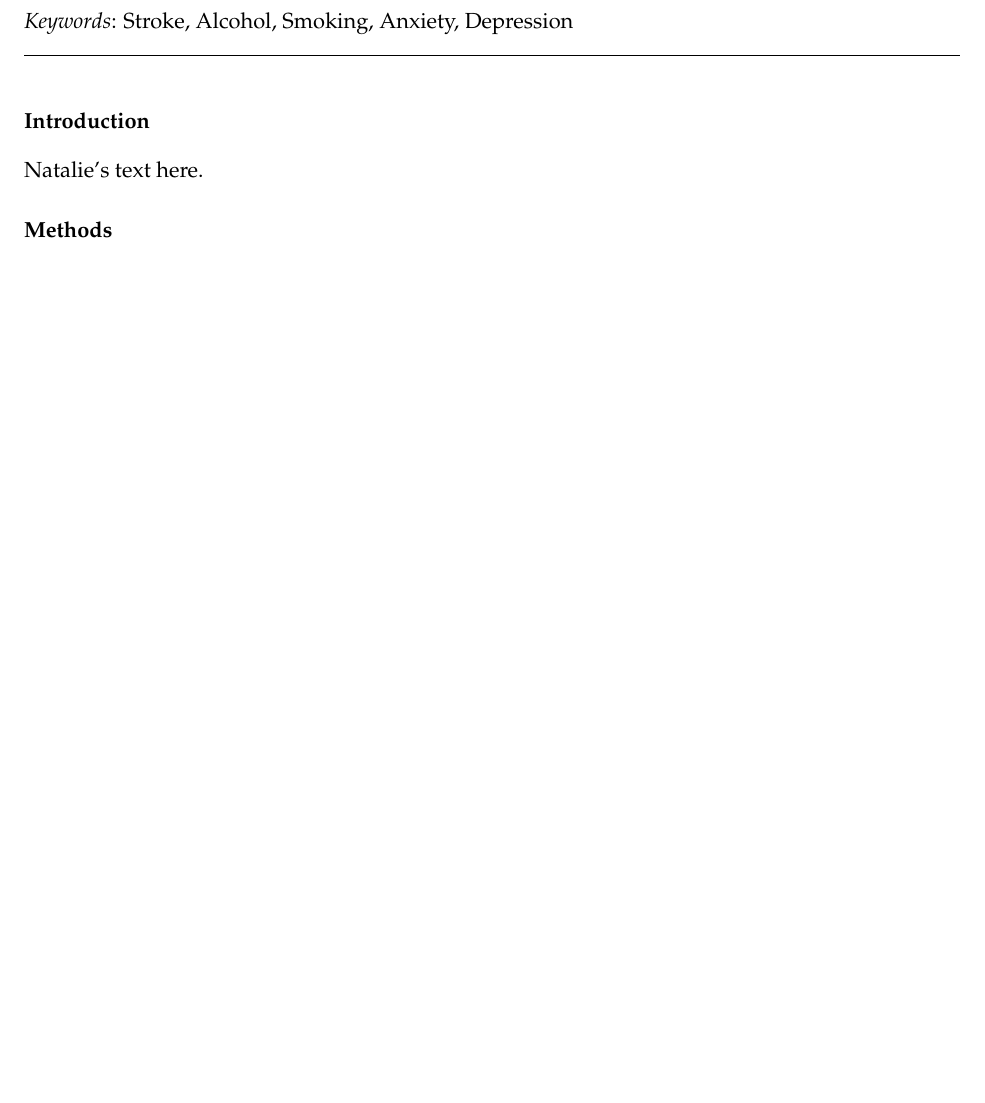
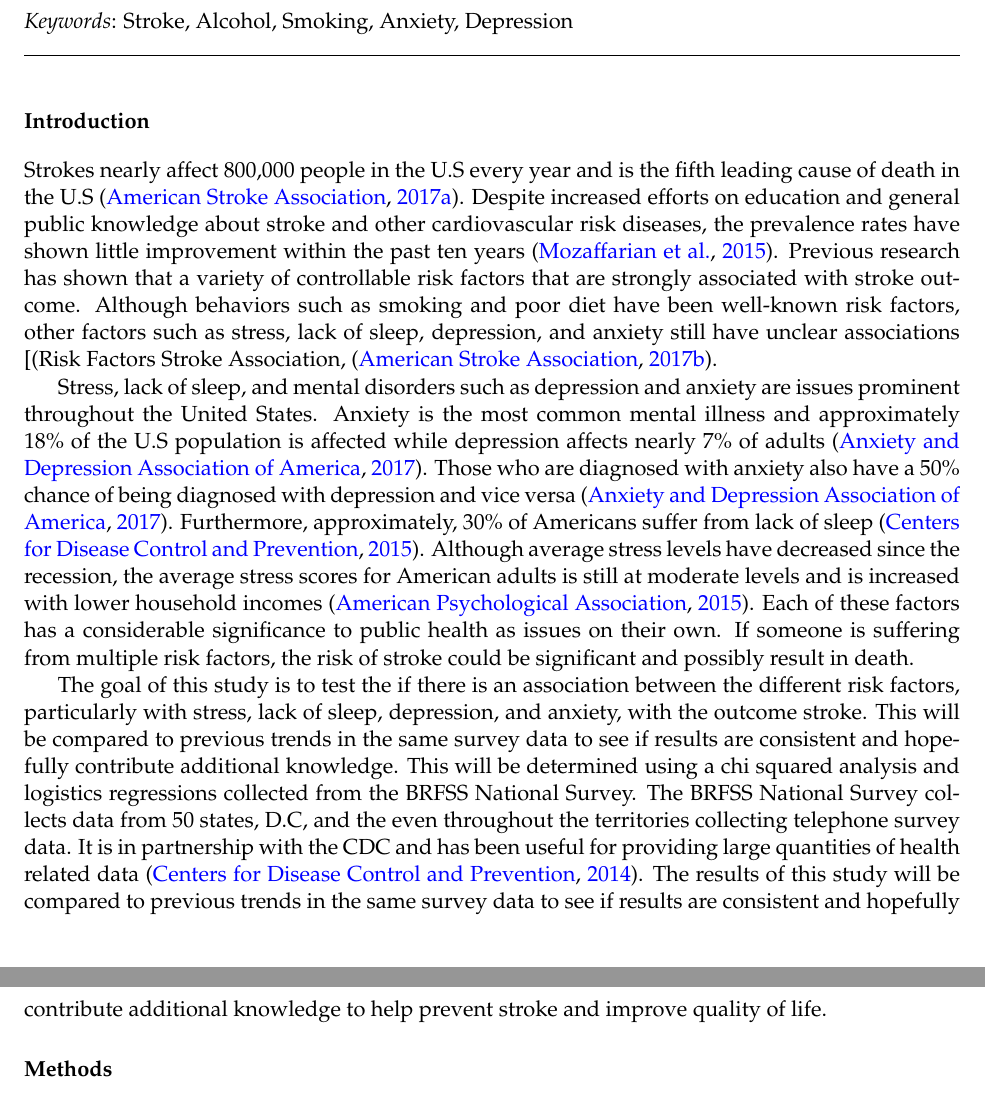
Before and after one commit to minorsecond/bios5300, a LaTeX paper (Rmd/report.tex): part of page 1 of 9 before the commit and two parts of pages 1 and 2 of 8 after it, the two joined at a grey line, cut so that both start at the same text, the shorter picture padded with empty space. The pictures show the PDF file Rmd/report.pdf that the author committed with the source.

Commit message:
Added bib for introduction

```diff
--- a/Rmd/report.tex
+++ b/Rmd/report.tex
@@ -176,13 +176,51 @@ depression diagnosis.
 
 \noindent  \section{Introduction}\label{introduction}
 
-Natalie's text here.
+Strokes nearly affect 800,000 people in the U.S every year and is the
+fifth leading cause of death in the U.S
+\citep{AmericanStrokeAssociation2017}. Despite increased efforts on
+education and general public knowledge about stroke and other
+cardiovascular risk diseases, the prevalence rates have shown little
+improvement within the past ten years \citep{Mozaffarian2015}. Previous
+research has shown that a variety of controllable risk factors that are
+strongly associated with stroke outcome. Although behaviors such as
+smoking and poor diet have been well-known risk factors, other factors
+such as stress, lack of sleep, depression, and anxiety still have
+unclear associations {[}(Risk Factors Stroke Association,
+\citep{AmericanStrokeAssociation2017a}.
 
-\begin{figure}
-\centering
-\includegraphics{report_files/figure-latex/figWithCaption-1.pdf}
-\caption{2016 United States Stroke Prevalence}
-\end{figure}
+Stress, lack of sleep, and mental disorders such as depression and
+anxiety are issues prominent throughout the United States. Anxiety is
+the most common mental illness and approximately 18\% of the U.S
+population is affected while depression affects nearly 7\% of adults
+\citep{AnxietyandDepressionAssociationofAmerica2017}. Those who are
+diagnosed with anxiety also have a 50\% chance of being diagnosed with
+depression and vice versa
+\citep{AnxietyandDepressionAssociationofAmerica2017}. Furthermore,
+approximately, 30\% of Americans suffer from lack of sleep
+\citep{CentersforDiseaseControlandPrevention2015}. Although average
+stress levels have decreased since the recession, the average stress
+scores for American adults is still at moderate levels and is increased
+with lower household incomes
+\citep{AmericanPsychologicalAssociation2015}. Each of these factors has
+a considerable significance to public health as issues on their own. If
+someone is suffering from multiple risk factors, the risk of stroke
+could be significant and possibly result in death.
+
+The goal of this study is to test the if there is an association between
+the different risk factors, particularly with stress, lack of sleep,
+depression, and anxiety, with the outcome stroke. This will be compared
+to previous trends in the same survey data to see if results are
+consistent and hopefully contribute additional knowledge. This will be
+determined using a chi squared analysis and logistics regressions
+collected from the BRFSS National Survey. The BRFSS National Survey
+collects data from 50 states, D.C, and the even throughout the
+territories collecting telephone survey data. It is in partnership with
+the CDC and has been useful for providing large quantities of health
+related data \citep{CentersforDiseaseControlandPrevention2014}. The
+results of this study will be compared to previous trends in the same
+survey data to see if results are consistent and hopefully contribute
+additional knowledge to help prevent stroke and improve quality of life.
 
 \section{Methods}\label{methods}
 
```
Also changed, not shown: Rmd/report.pdf, 1 other file.
